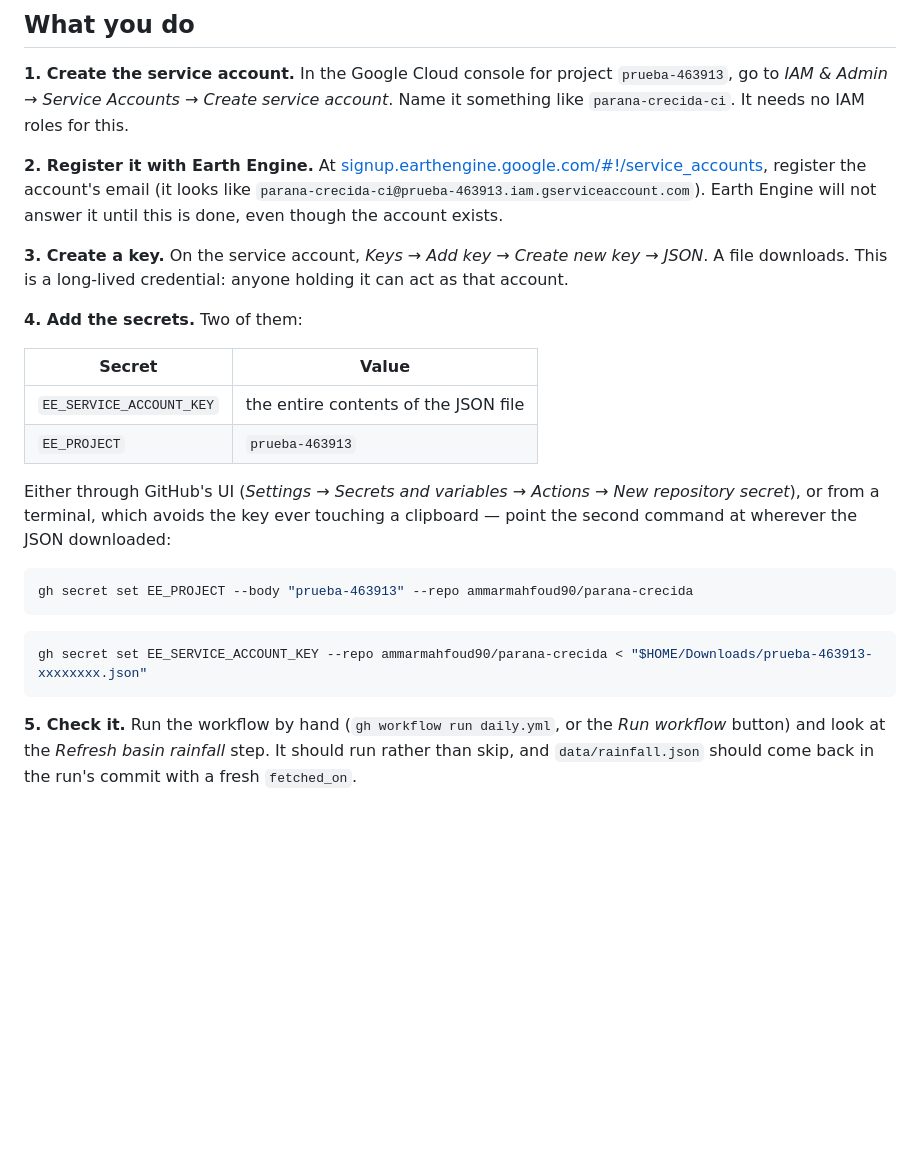
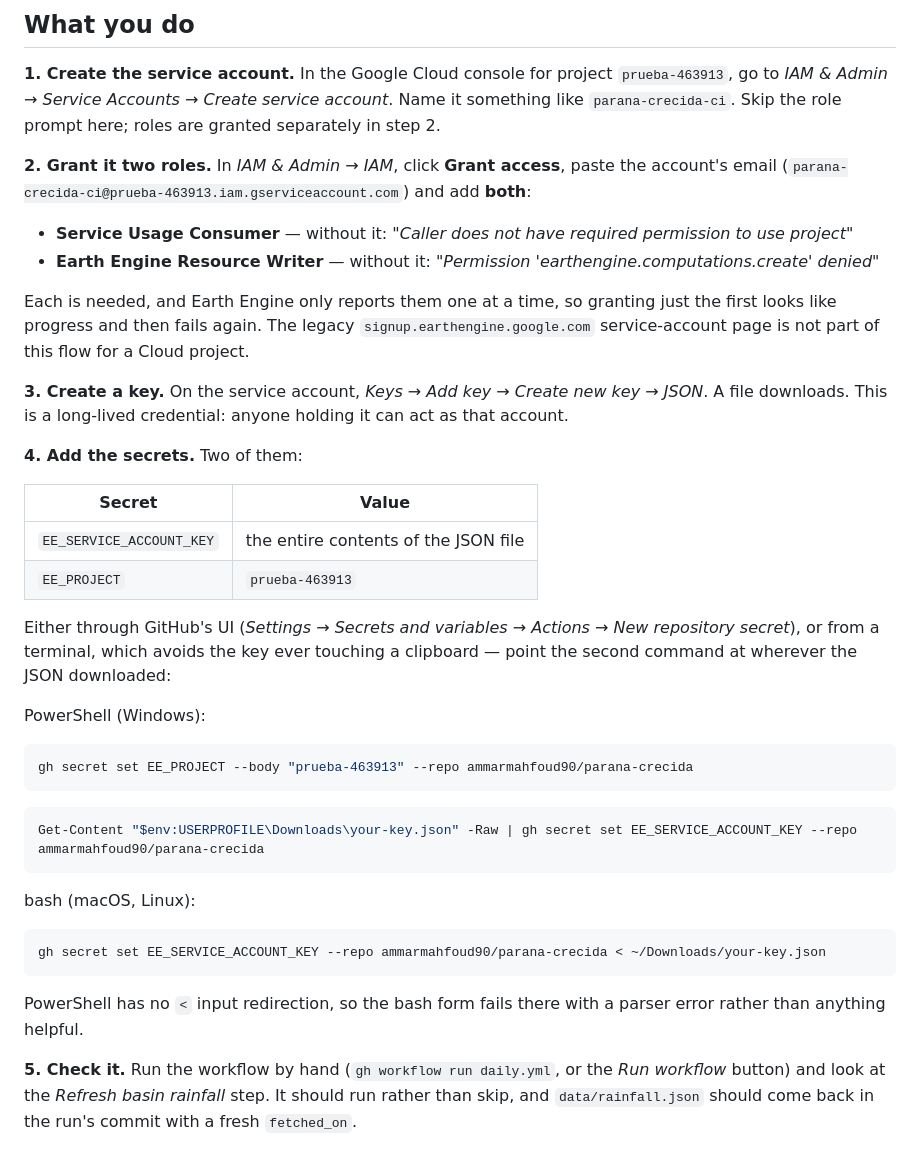
Before and after one commit to ammarmahfoud90/parana-crecida, a Markdown page: docs/earth-engine-service-account.md, the part around the change. Drawn GitHub-style; blank space fills up the shorter version.

Commit message:
Correct the service-account guide against what actually happened
Two errors in it. It said the account needs no IAM roles, which is true
for a human owner and false for a service account: it needs Service
Usage Consumer and Earth Engine Resource Writer, and Earth Engine
reports them one at a time, so granting only the first looks like
progress and then fails again.

And the secret command used bash input redirection, which PowerShell
does not have, so on Windows it fails with a parser error rather than
anything that points at the problem.

````diff
--- a/docs/earth-engine-service-account.md
+++ b/docs/earth-engine-service-account.md
@@ -20,13 +20,22 @@ absent, so nothing breaks either way.
 
 **1. Create the service account.** In the Google Cloud console for project
 `prueba-463913`, go to *IAM & Admin → Service Accounts → Create service account*.
-Name it something like `parana-crecida-ci`. It needs no IAM roles for this.
+Name it something like `parana-crecida-ci`. Skip the role prompt here; roles are
+granted separately in step 2.
 
-**2. Register it with Earth Engine.** At
-[signup.earthengine.google.com/#!/service_accounts](https://signup.earthengine.google.com/#!/service_accounts),
-register the account's email (it looks like
-`parana-crecida-ci@prueba-463913.iam.gserviceaccount.com`). Earth Engine will not
-answer it until this is done, even though the account exists.
+**2. Grant it two roles.** In *IAM & Admin → IAM*, click **Grant access**, paste
+the account's email (`parana-crecida-ci@prueba-463913.iam.gserviceaccount.com`)
+and add **both**:
+
+- **Service Usage Consumer** — without it: *"Caller does not have required
+  permission to use project"*
+- **Earth Engine Resource Writer** — without it: *"Permission
+  'earthengine.computations.create' denied"*
+
+Each is needed, and Earth Engine only reports them one at a time, so granting
+just the first looks like progress and then fails again. The legacy
+`signup.earthengine.google.com` service-account page is not part of this flow for
+a Cloud project.
 
 **3. Create a key.** On the service account, *Keys → Add key → Create new key →
 JSON*. A file downloads. This is a long-lived credential: anyone holding it can
@@ -43,13 +52,24 @@ Either through GitHub's UI (*Settings → Secrets and variables → Actions →
 repository secret*), or from a terminal, which avoids the key ever touching a
 clipboard — point the second command at wherever the JSON downloaded:
 
-```bash
+PowerShell (Windows):
+
+```powershell
 gh secret set EE_PROJECT --body "prueba-463913" --repo ammarmahfoud90/parana-crecida
 ```
 
+```powershell
+Get-Content "$env:USERPROFILE\Downloads\your-key.json" -Raw | gh secret set EE_SERVICE_ACCOUNT_KEY --repo ammarmahfoud90/parana-crecida
+```
+
+bash (macOS, Linux):
+
 ```bash
-gh secret set EE_SERVICE_ACCOUNT_KEY --repo ammarmahfoud90/parana-crecida < "$HOME/Downloads/prueba-463913-xxxxxxxx.json"
+gh secret set EE_SERVICE_ACCOUNT_KEY --repo ammarmahfoud90/parana-crecida < ~/Downloads/your-key.json
 ```
+
+PowerShell has no `<` input redirection, so the bash form fails there with a
+parser error rather than anything helpful.
 
 **5. Check it.** Run the workflow by hand
 (`gh workflow run daily.yml`, or the *Run workflow* button) and look at the
````
